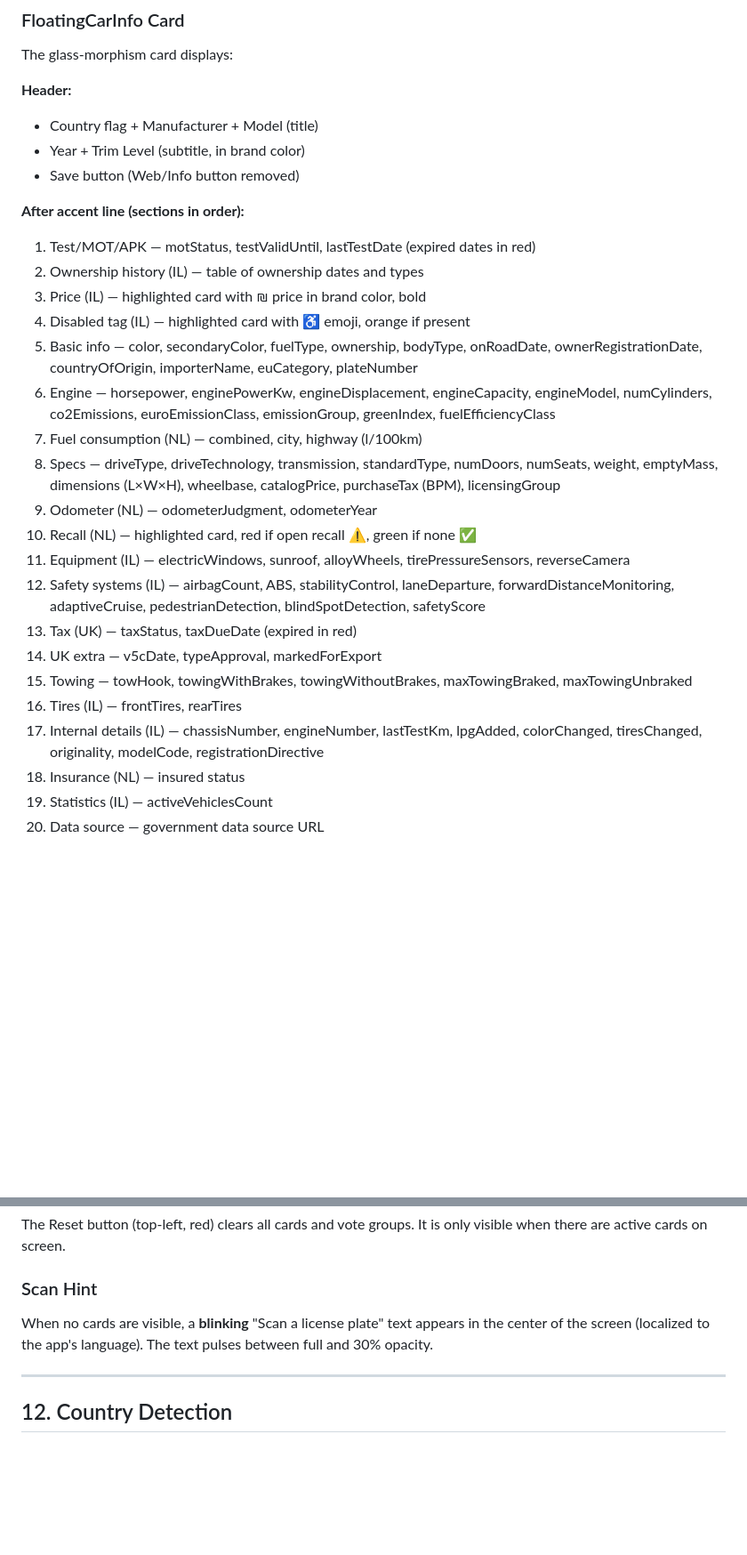
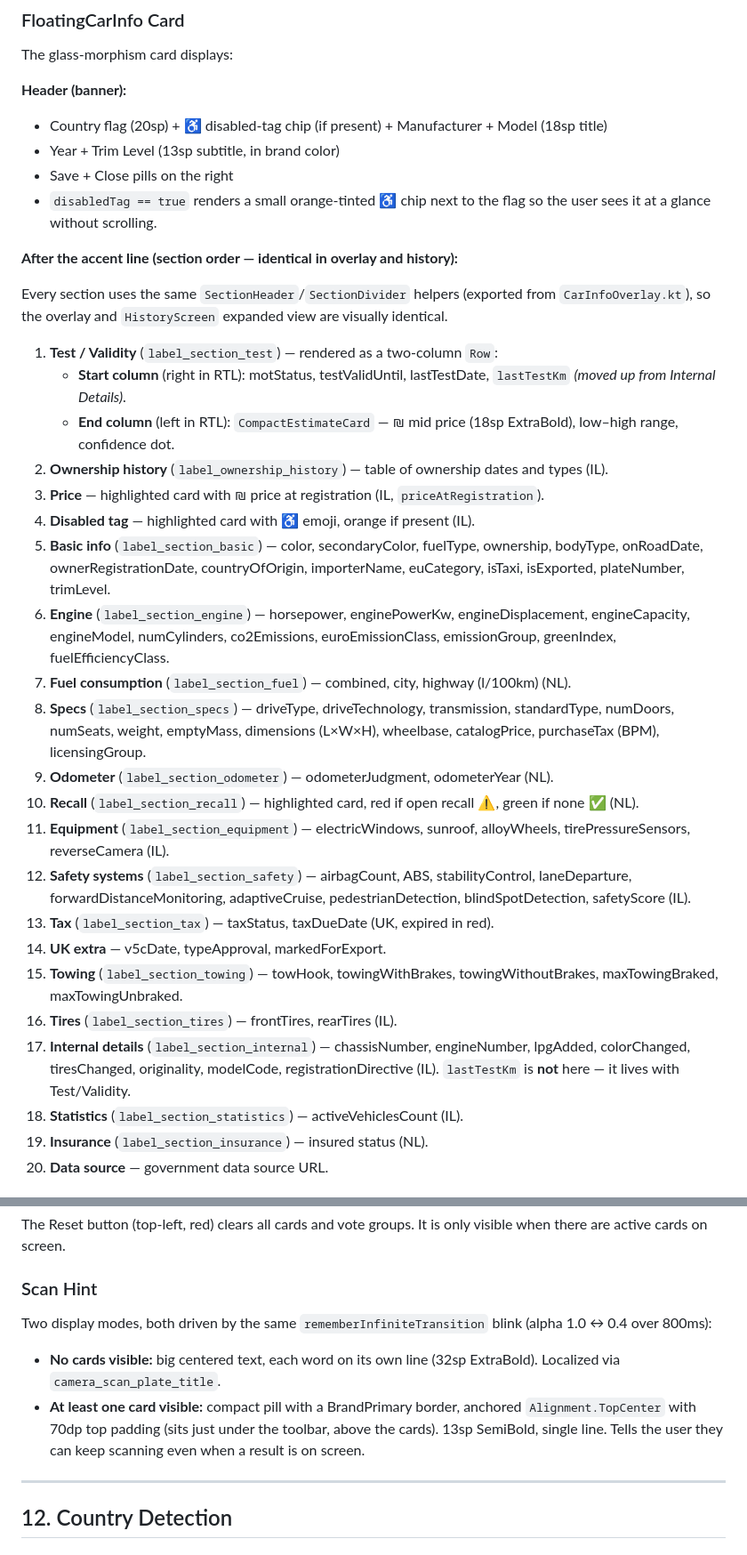
Before and after one commit to Benzih/CarInfoAR, a Markdown page: CLAUDE.md, 2 parts joined by grey strips. Shown at 89% size. GitHub-like rendering; blank space fills up the shorter version.

Commit message:
docs: document PriceEstimator + new section layout in CLAUDE.md
- New section 11 "Estimated Market Value (PriceEstimator)" with the
  15-factor table, IL age curve, Korean-brand bonus, Hebrew rental
  text variants, calibration vs Levi Itzhak (2.2% delta), and debug log tag
- Updated FloatingCarInfo section to reflect new layout: compact
  estimate inline with Test section, disabled-tag ♿ chip in banner,
  lastTestKm moved up from Internal Details
- Updated Scan Hint section — compact TopCenter pill when a card is visible
- Added PriceEstimator.kt to package structure

```diff
--- a/CLAUDE.md
+++ b/CLAUDE.md
@@ -726,29 +727,36 @@ Each detected plate gets its own `PlateOverlayState` instance. The state tracks
 
 The glass-morphism card displays:
 
-**Header:**
-- Country flag + Manufacturer + Model (title)
-- Year + Trim Level (subtitle, in brand color)
-- Save button (Web/Info button removed)
-
-**After accent line (sections in order):**
-1. Test/MOT/APK — motStatus, testValidUntil, lastTestDate (expired dates in red)
-2. Ownership history (IL) — table of ownership dates and types
-3. Price (IL) — highlighted card with ₪ price in brand color, bold
-4. Disabled tag (IL) — highlighted card with ♿ emoji, orange if present
-5. Basic info — color, secondaryColor, fuelType, ownership, bodyType, onRoadDate, ownerRegistrationDate, countryOfOrigin, importerName, euCategory, plateNumber
-6. Engine — horsepower, enginePowerKw, engineDisplacement, engineCapacity, engineModel, numCylinders, co2Emissions, euroEmissionClass, emissionGroup, greenIndex, fuelEfficiencyClass
-7. Fuel consumption (NL) — combined, city, highway (l/100km)
-8. Specs — driveType, driveTechnology, transmission, standardType, numDoors, numSeats, weight, emptyMass, dimensions (L×W×H), wheelbase, catalogPrice, purchaseTax (BPM), licensingGroup
-9. Odometer (NL) — odometerJudgment, odometerYear
-10. Recall (NL) — highlighted card, red if open recall ⚠️, green if none ✅
-11. Equipment (IL) — electricWindows, sunroof, alloyWheels, tirePressureSensors, reverseCamera
-12. Safety systems (IL) — airbagCount, ABS, stabilityControl, laneDeparture, forwardDistanceMonitoring, adaptiveCruise, pedestrianDetection, blindSpotDetection, safetyScore
-13. Tax (UK) — taxStatus, taxDueDate (expired in red)
-14. UK extra — v5cDate, typeApproval, markedForExport
-15. Towing — towHook, towingWithBrakes, towingWithoutBrakes, maxTowingBraked, maxTowingUnbraked
-16. Tires (IL) — frontTires, rearTires
-17. Internal details (IL) — chassisNumber, engineNumber, lastTestKm, lpgAdded, colorChanged, tiresChanged, originality, modelCode, registrationDirective
-18. Insurance (NL) — insured status
-19. Statistics (IL) — activeVehiclesCount
-20. Data source — government data source URL
+**Header (banner):**
+- Country flag (20sp) + ♿ disabled-tag chip (if present) + Manufacturer + Model (18sp title)
+- Year + Trim Level (13sp subtitle, in brand color)
+- Save + Close pills on the right
+- `disabledTag == true` renders a small orange-tinted ♿ chip next to the flag so the user sees it at a glance without scrolling.
+
+**After the accent line (section order — identical in overlay and history):**
+
+Every section uses the same `SectionHeader`/`SectionDivider` helpers (exported from `CarInfoOverlay.kt`), so the overlay and `HistoryScreen` expanded view are visually identical.
+
+1. **Test / Validity** (`label_section_test`) — rendered as a two-column `Row`:
+   - **Start column** (right in RTL): motStatus, testValidUntil, lastTestDate, `lastTestKm` *(moved up from Internal Details)*.
+   - **End column** (left in RTL): `CompactEstimateCard` — ₪ mid price (18sp ExtraBold), low–high range, confidence dot.
+2. **Ownership history** (`label_ownership_history`) — table of ownership dates and types (IL).
+3. **Price** — highlighted card with ₪ price at registration (IL, `priceAtRegistration`).
+4. **Disabled tag** — highlighted card with ♿ emoji, orange if present (IL).
+5. **Basic info** (`label_section_basic`) — color, secondaryColor, fuelType, ownership, bodyType, onRoadDate, ownerRegistrationDate, countryOfOrigin, importerName, euCategory, isTaxi, isExported, plateNumber, trimLevel.
+6. **Engine** (`label_section_engine`) — horsepower, enginePowerKw, engineDisplacement, engineCapacity, engineModel, numCylinders, co2Emissions, euroEmissionClass, emissionGroup, greenIndex, fuelEfficiencyClass.
+7. **Fuel consumption** (`label_section_fuel`) — combined, city, highway (l/100km) (NL).
+8. **Specs** (`label_section_specs`) — driveType, driveTechnology, transmission, standardType, numDoors, numSeats, weight, emptyMass, dimensions (L×W×H), wheelbase, catalogPrice, purchaseTax (BPM), licensingGroup.
+9. **Odometer** (`label_section_odometer`) — odometerJudgment, odometerYear (NL).
+10. **Recall** (`label_section_recall`) — highlighted card, red if open recall ⚠️, green if none ✅ (NL).
+11. **Equipment** (`label_section_equipment`) — electricWindows, sunroof, alloyWheels, tirePressureSensors, reverseCamera (IL).
+12. **Safety systems** (`label_section_safety`) — airbagCount, ABS, stabilityControl, laneDeparture, forwardDistanceMonitoring, adaptiveCruise, pedestrianDetection, blindSpotDetection, safetyScore (IL).
+13. **Tax** (`label_section_tax`) — taxStatus, taxDueDate (UK, expired in red).
+14. **UK extra** — v5cDate, typeApproval, markedForExport.
+15. **Towing** (`label_section_towing`) — towHook, towingWithBrakes, towingWithoutBrakes, maxTowingBraked, maxTowingUnbraked.
+16. **Tires** (`label_section_tires`) — frontTires, rearTires (IL).
+17. **Internal details** (`label_section_internal`) — chassisNumber, engineNumber, lpgAdded, colorChanged, tiresChanged, originality, modelCode, registrationDirective (IL). `lastTestKm` is **not** here — it lives with Test/Validity.
+18. **Statistics** (`label_section_statistics`) — activeVehiclesCount (IL).
+19. **Insurance** (`label_section_insurance`) — insured status (NL).
+20. **Data source** — government data source URL.
+
@@ -786,7 +827,10 @@ The Reset button (top-left, red) clears all cards and vote groups. It is only vi
 
 ### Scan Hint
 
-When no cards are visible, a **blinking** "Scan a license plate" text appears in the center of the screen (localized to the app's language). The text pulses between full and 30% opacity.
+Two display modes, both driven by the same `rememberInfiniteTransition` blink (alpha 1.0 ↔ 0.4 over 800ms):
+
+- **No cards visible:** big centered text, each word on its own line (32sp ExtraBold). Localized via `camera_scan_plate_title`.
+- **At least one card visible:** compact pill with a BrandPrimary border, anchored `Alignment.TopCenter` with 70dp top padding (sits just under the toolbar, above the cards). 13sp SemiBold, single line. Tells the user they can keep scanning even when a result is on screen.
 
 ---
 
```
Also changed, not shown: other parts of CLAUDE.md (+35 -1 lines).
